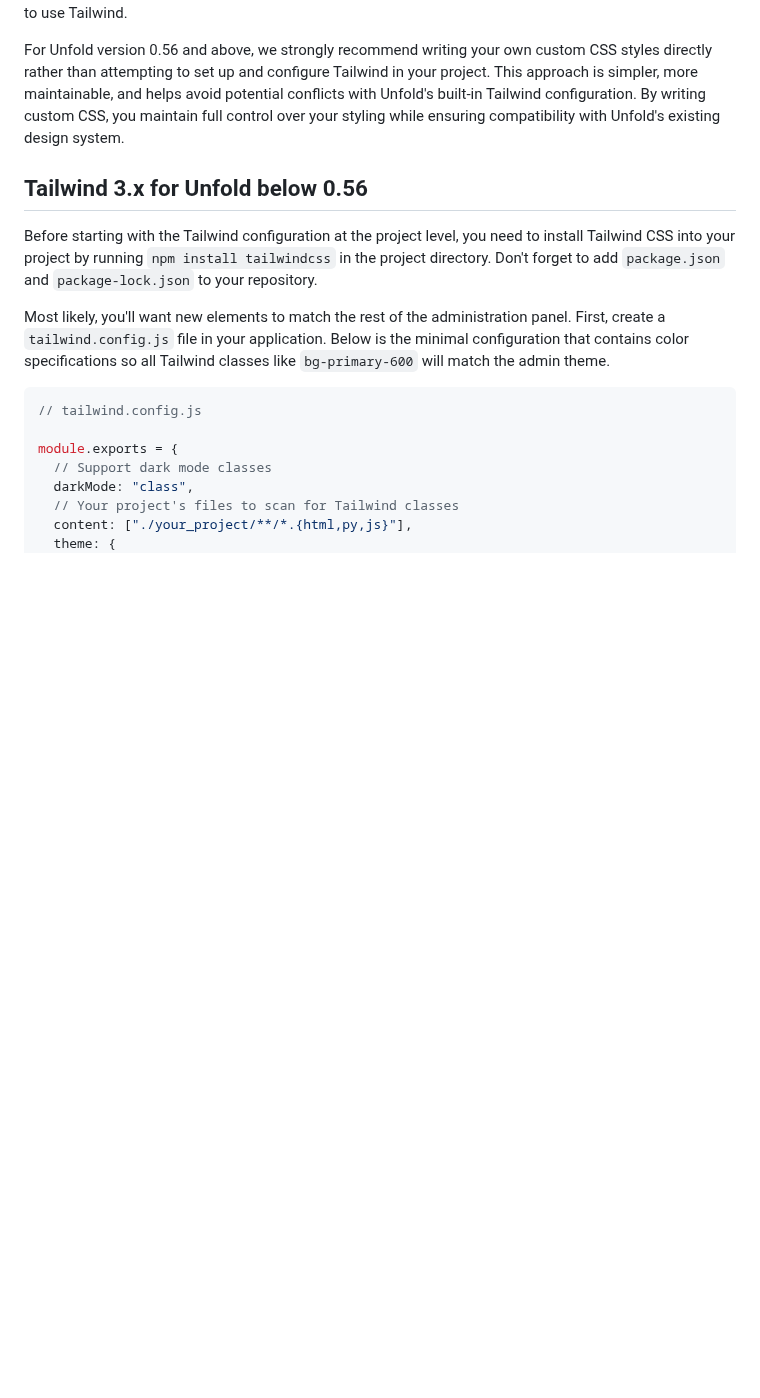
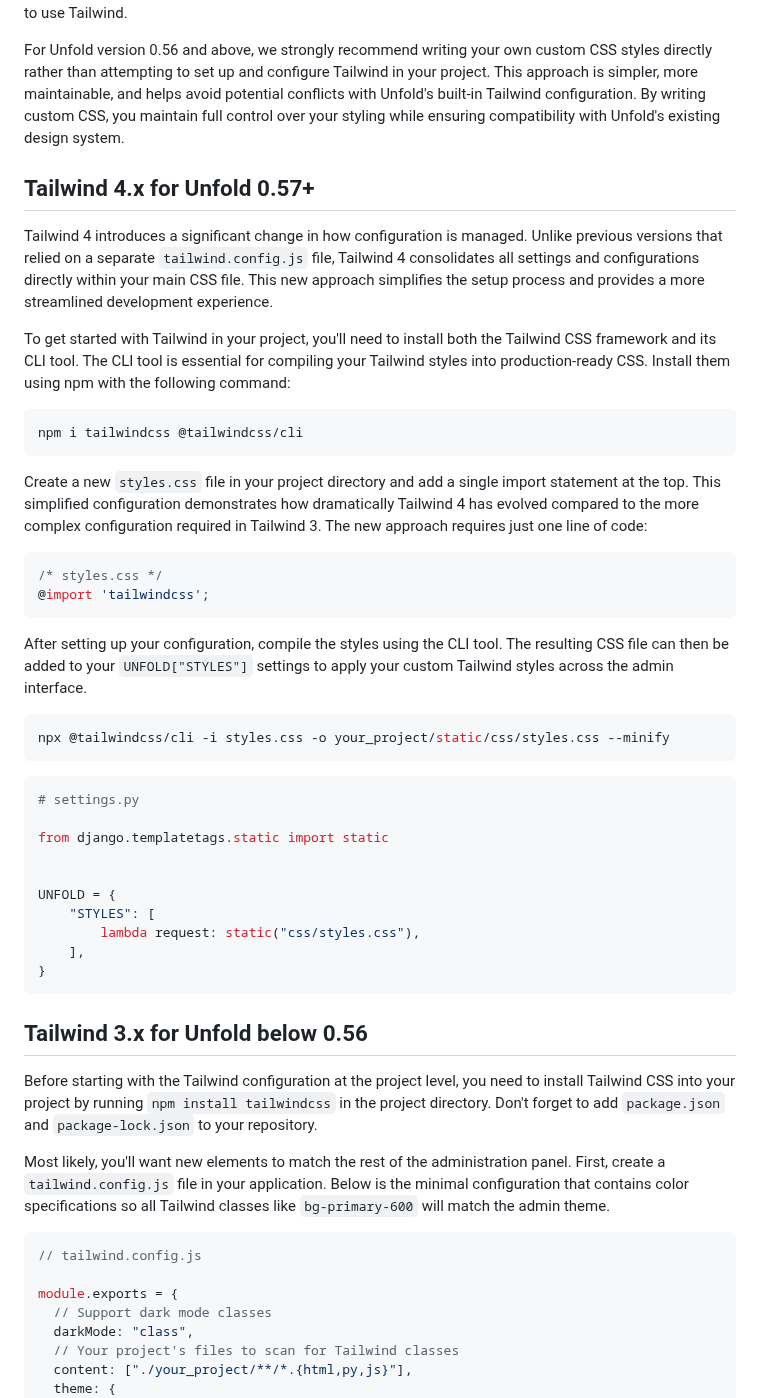
Before and after one commit to unfoldadmin/django-unfold, a Markdown page: docs/styles-scripts/customizing-tailwind.md, the part around the change. GitHub-like rendering; blank space fills up the shorter version.

Commit message:
docs: tailwind 4 configuration

````diff
--- a/docs/styles-scripts/customizing-tailwind.md
+++ b/docs/styles-scripts/customizing-tailwind.md
@@ -9,6 +9,44 @@ description: Configure and customize Tailwind CSS in your Django project to matc
 When creating a custom dashboard or adding custom components, you may need to add your own styles to provide styling for new elements. The way styles can be loaded is described in the previous section. Once the styles are loaded, you can write CSS selectors with properties. This is sufficient if you don't need to use Tailwind.
 
 For Unfold version 0.56 and above, we strongly recommend writing your own custom CSS styles directly rather than attempting to set up and configure Tailwind in your project. This approach is simpler, more maintainable, and helps avoid potential conflicts with Unfold's built-in Tailwind configuration. By writing custom CSS, you maintain full control over your styling while ensuring compatibility with Unfold's existing design system.
+
+## Tailwind 4.x for Unfold 0.57+
+
+Tailwind 4 introduces a significant change in how configuration is managed. Unlike previous versions that relied on a separate `tailwind.config.js` file, Tailwind 4 consolidates all settings and configurations directly within your main CSS file. This new approach simplifies the setup process and provides a more streamlined development experience.
+
+To get started with Tailwind in your project, you'll need to install both the Tailwind CSS framework and its CLI tool. The CLI tool is essential for compiling your Tailwind styles into production-ready CSS. Install them using npm with the following command:
+
+```sh
+npm i tailwindcss @tailwindcss/cli
+```
+
+Create a new `styles.css` file in your project directory and add a single import statement at the top. This simplified configuration demonstrates how dramatically Tailwind 4 has evolved compared to the more complex configuration required in Tailwind 3. The new approach requires just one line of code:
+
+```css
+/* styles.css */
+@import 'tailwindcss';
+```
+
+After setting up your configuration, compile the styles using the CLI tool. The resulting CSS file can then be added to your `UNFOLD["STYLES"]` settings to apply your custom Tailwind styles across the admin interface.
+
+```sh
+npx @tailwindcss/cli -i styles.css -o your_project/static/css/styles.css --minify
+```
+
+```python
+# settings.py
+
+from django.templatetags.static import static
+
+
+UNFOLD = {
+    "STYLES": [
+        lambda request: static("css/styles.css"),
+    ],
+}
+```
+
+
 
 ## Tailwind 3.x for Unfold below 0.56
 
````
